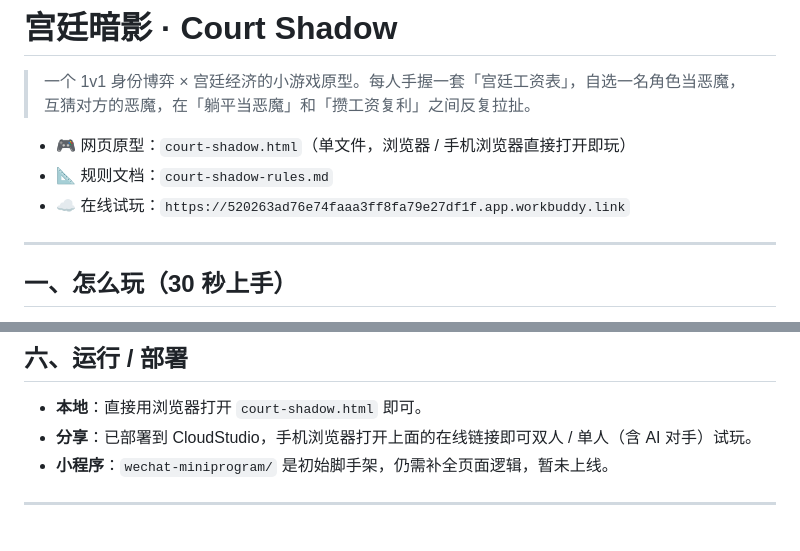
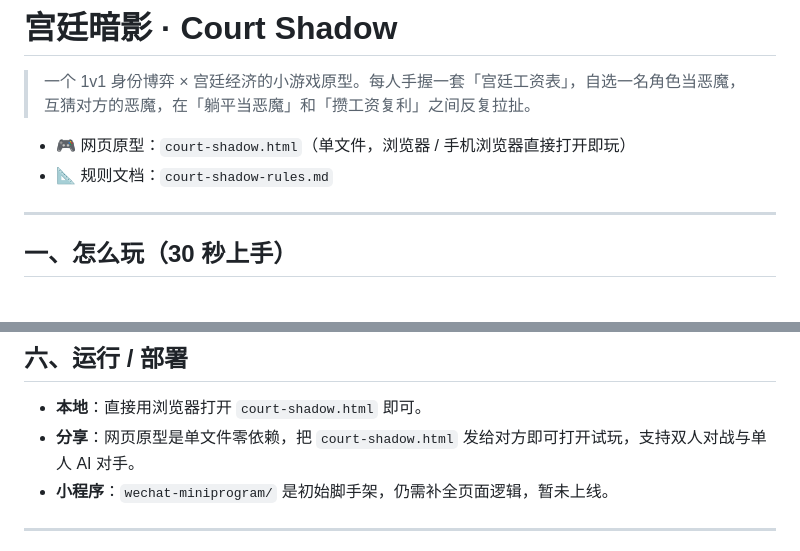
Before and after one commit to hevvi773-cpu/court-shadow, a Markdown page: README.md, 2 parts joined by grey strips. Drawn GitHub-style.

Commit message:
docs: 移除外部部署链接，改为单文件本地分享

```diff
--- a/README.md
+++ b/README.md
@@ -4,7 +4,6 @@
 
 - 🎮 网页原型：`court-shadow.html`（单文件，浏览器 / 手机浏览器直接打开即玩）
 - 📐 规则文档：`court-shadow-rules.md`
-- ☁️ 在线试玩：`https://520263ad76e74faaa3ff8fa79e27df1f.app.workbuddy.link`
 
 ---
 
@@ -100,7 +99,7 @@ court-game-build/        # 部署用副本
 ## 六、运行 / 部署
 
 - **本地**：直接用浏览器打开 `court-shadow.html` 即可。
-- **分享**：已部署到 CloudStudio，手机浏览器打开上面的在线链接即可双人 / 单人（含 AI 对手）试玩。
+- **分享**：网页原型是单文件零依赖，把 `court-shadow.html` 发给对方即可打开试玩，支持双人对战与单人 AI 对手。
 - **小程序**：`wechat-miniprogram/` 是初始脚手架，仍需补全页面逻辑，暂未上线。
 
 ---
```
